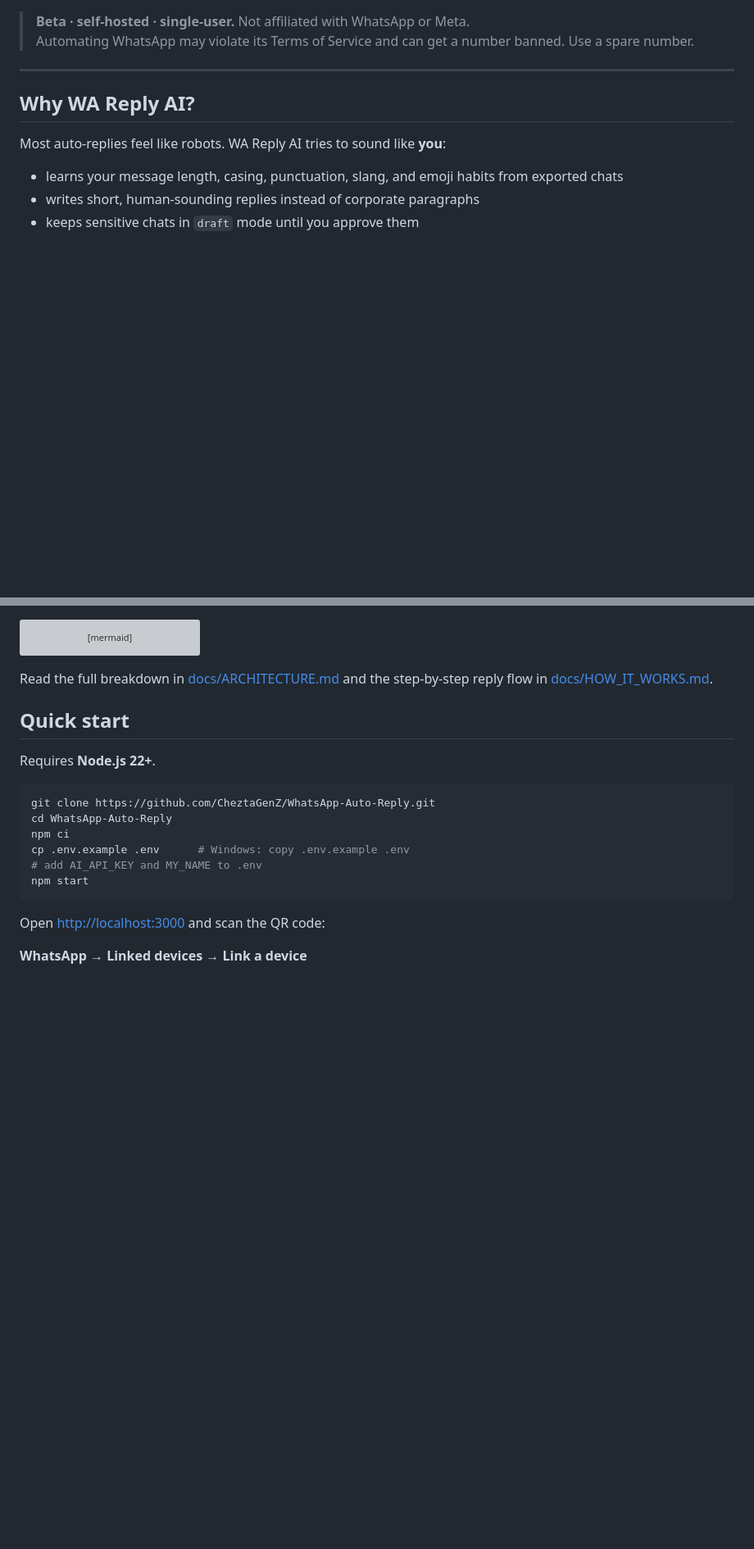
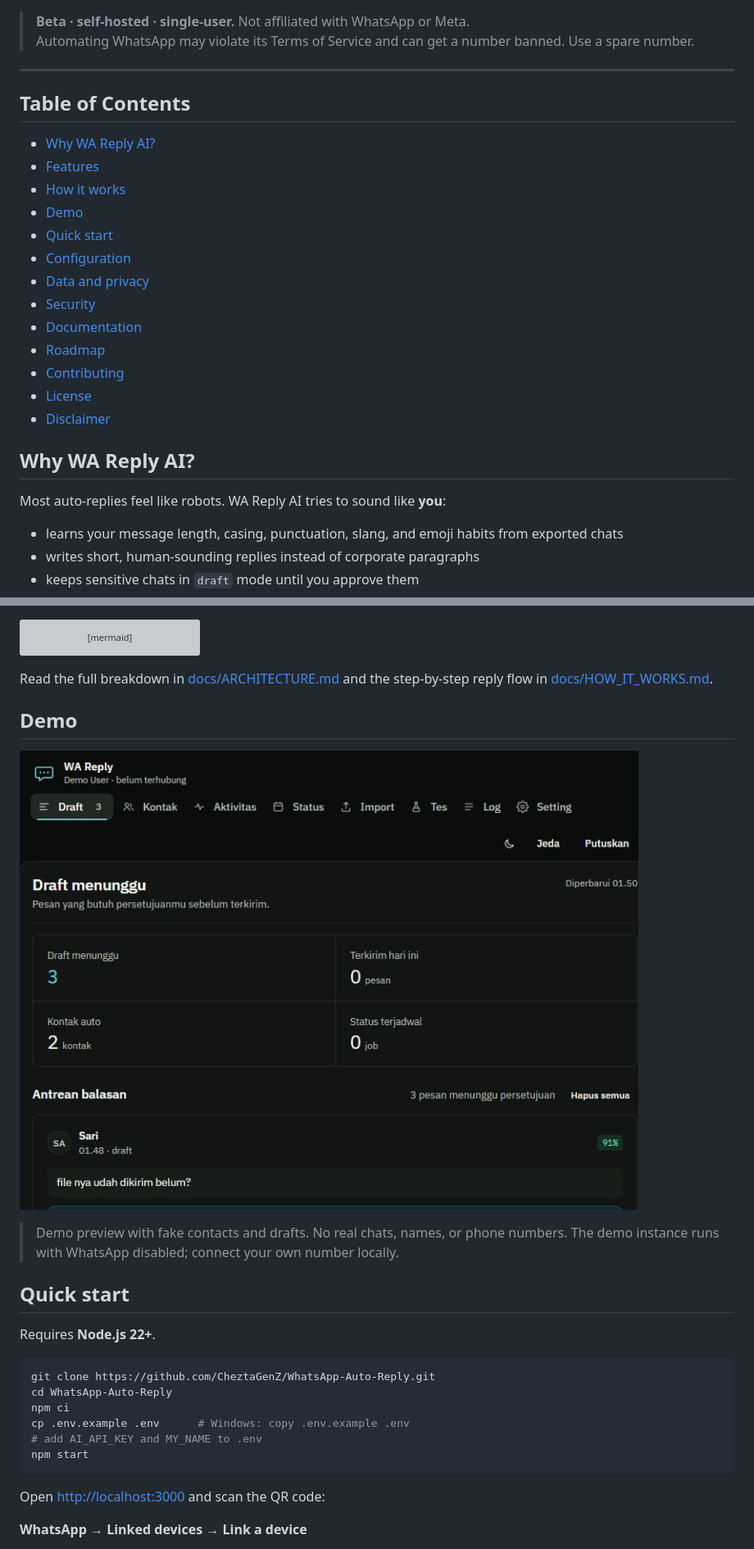
Before and after one commit to CheztaGenZ/Tutur-Umkm-Assistant, a Markdown page: README.md, 2 parts joined by grey strips. Shown at 82% size. Rendered like a GitHub page; pictures changed too: docs/assets/demo/drafts.jpg (added); blank space fills up the shorter version; grey boxes are pictures that could not be loaded.

Commit message:
Add dashboard demo screenshot

```diff
--- a/README.md
+++ b/README.md
@@ -28,6 +28,22 @@
 > Automating WhatsApp may violate its Terms of Service and can get a number banned. Use a spare number.
 
 ---
+
+## Table of Contents
+
+- [Why WA Reply AI?](#why-wa-reply-ai)
+- [Features](#features)
+- [How it works](#how-it-works)
+- [Demo](#demo)
+- [Quick start](#quick-start)
+- [Configuration](#configuration)
+- [Data and privacy](#data-and-privacy)
+- [Security](#security)
+- [Documentation](#documentation)
+- [Roadmap](#roadmap)
+- [Contributing](#contributing)
+- [License](#license)
+- [Disclaimer](#disclaimer)
 
 ## Why WA Reply AI?
 
@@ -73,6 +89,13 @@ flowchart TD
 
 Read the full breakdown in [docs/ARCHITECTURE.md](docs/ARCHITECTURE.md) and the
 step-by-step reply flow in [docs/HOW_IT_WORKS.md](docs/HOW_IT_WORKS.md).
+
+## Demo
+
+![Draft queue](docs/assets/demo/drafts.jpg)
+
+> Demo preview with fake contacts and drafts. No real chats, names, or phone numbers.
+> The demo instance runs with WhatsApp disabled; connect your own number locally.
 
 ## Quick start
 
```
